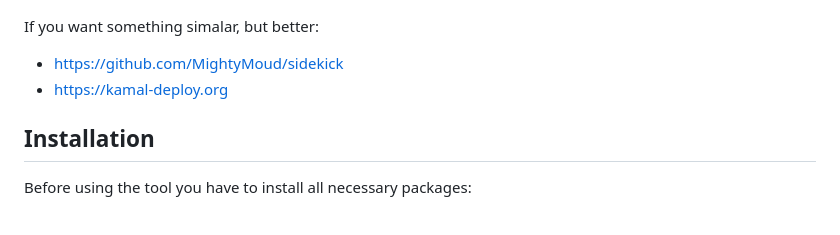
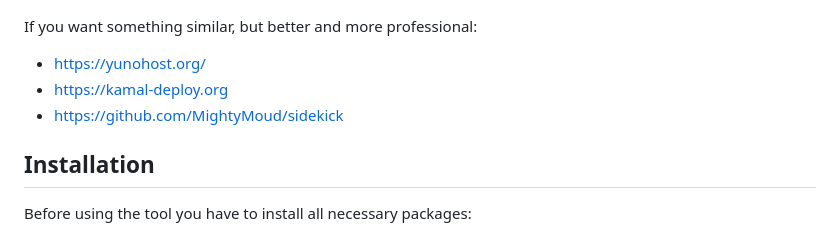
Before and after one commit to wichmann/SchoolAppServer, a Markdown page: README.md, the part around the change. Drawn GitHub-style.

Commit message:
Add better alternative and fix typo.

```diff
--- a/README.md
+++ b/README.md
@@ -44,10 +44,12 @@ This repository provides Docker stacks containing the following services:
 
 ![Screenshot of SchoolAppServer](docs/images/screenshot_status.png)
 
-If you want something simalar, but better:
+If you want something similar, but better and more professional:
 
+* https://yunohost.org/
+* https://kamal-deploy.org
 * https://github.com/MightyMoud/sidekick
-* https://kamal-deploy.org
+
 
 ## Installation
 
```
